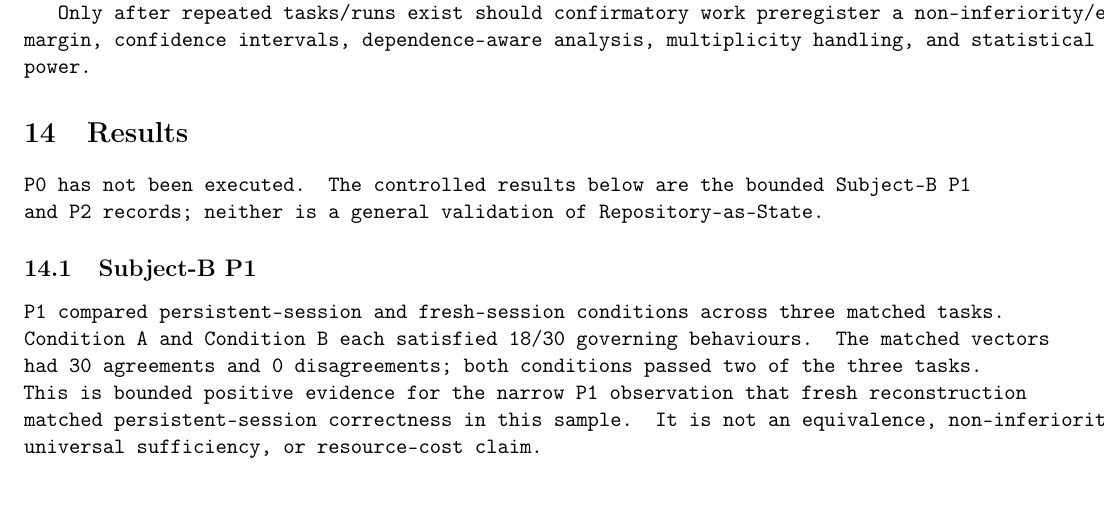
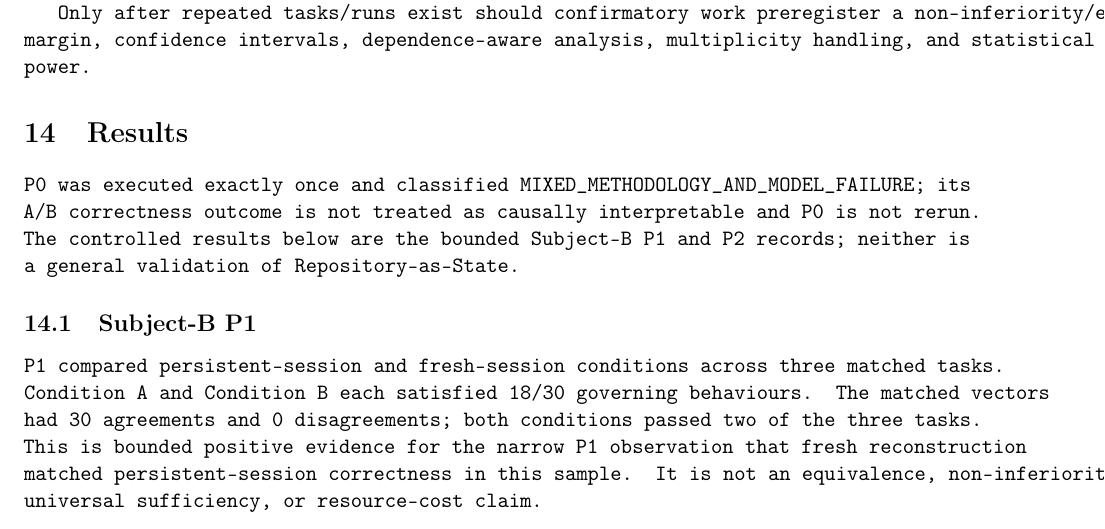
Before and after one commit to PaulJMaddison/repository-as-state, a LaTeX paper (paper/main.tex, which reads paper/sections/11-results.tex): part of page 22 of 35, cut so that both start at the same text, the shorter picture padded with empty space. Compiled offline with pdfLaTeX.

Commit message:
Correct P0 result history in Item 64 draft

```diff
--- a/paper/sections/11-results.tex
+++ b/paper/sections/11-results.tex
@@ -1,7 +1,7 @@
 \section{Results}
 \label{sec:results}
 
-P0 has not been executed. The controlled results below are the bounded Subject-B P1 and P2 records; neither is a general validation of Repository-as-State.
+P0 was executed exactly once and classified \texttt{MIXED\_METHODOLOGY\_AND\_MODEL\_FAILURE}; its A/B correctness outcome is not treated as causally interpretable and P0 is not rerun. The controlled results below are the bounded Subject-B P1 and P2 records; neither is a general validation of Repository-as-State.
 
 \subsection{Subject-B P1}
 
```
